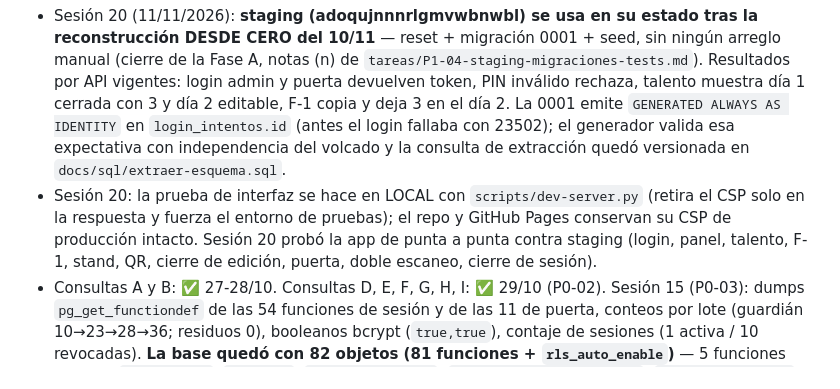
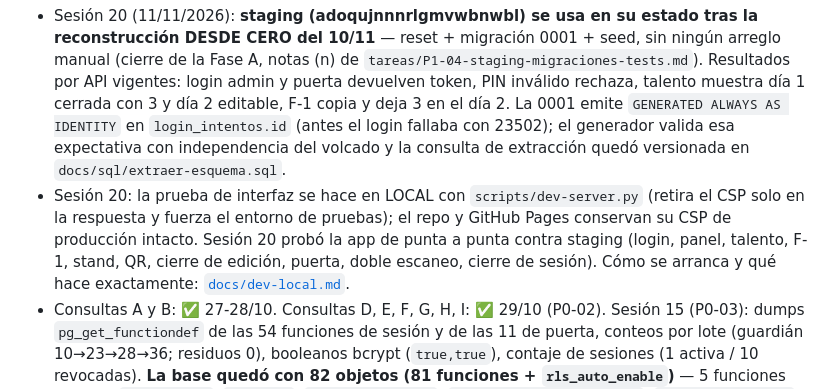
Before and after one commit to afvelis/nitroacceso, a Markdown page: ESTADO.md, the part around the change. Rendered like a GitHub page.

```diff
--- a/ESTADO.md
+++ b/ESTADO.md
@@ -52,7 +52,7 @@ Al iniciar cualquier sesión, se verifica en este orden. Cada punto dice quién
 **Estado de la verificación vigente (11/11/2026, cierre de la Sesión 20):**
 
 - Sesión 20 (11/11/2026): **staging (adoqujnnnrlgmvwbnwbl) se usa en su estado tras la reconstrucción DESDE CERO del 10/11** — reset + migración 0001 + seed, sin ningún arreglo manual (cierre de la Fase A, notas (n) de `tareas/P1-04-staging-migraciones-tests.md`). Resultados por API vigentes: login admin y puerta devuelven token, PIN inválido rechaza, talento muestra día 1 cerrada con 3 y día 2 editable, F-1 copia y deja 3 en el día 2. La 0001 emite `GENERATED ALWAYS AS IDENTITY` en `login_intentos.id` (antes el login fallaba con 23502); el generador valida esa expectativa con independencia del volcado y la consulta de extracción quedó versionada en `docs/sql/extraer-esquema.sql`.
-- Sesión 20: la prueba de interfaz se hace en LOCAL con `scripts/dev-server.py` (retira el CSP solo en la respuesta y fuerza el entorno de pruebas); el repo y GitHub Pages conservan su CSP de producción intacto. Sesión 20 probó la app de punta a punta contra staging (login, panel, talento, F-1, stand, QR, cierre de edición, puerta, doble escaneo, cierre de sesión).
+- Sesión 20: la prueba de interfaz se hace en LOCAL con `scripts/dev-server.py` (retira el CSP solo en la respuesta y fuerza el entorno de pruebas); el repo y GitHub Pages conservan su CSP de producción intacto. Sesión 20 probó la app de punta a punta contra staging (login, panel, talento, F-1, stand, QR, cierre de edición, puerta, doble escaneo, cierre de sesión). Cómo se arranca y qué hace exactamente: [`docs/dev-local.md`](docs/dev-local.md).
 - Consultas A y B: ✅ 27-28/10. Consultas D, E, F, G, H, I: ✅ 29/10 (P0-02). Sesión 15 (P0-03): dumps `pg_get_functiondef` de las 54 funciones de sesión y de las 11 de puerta, conteos por lote (guardián 10→23→28→36; residuos 0), booleanos bcrypt (`true,true`), contaje de sesiones (1 activa / 10 revocadas). **La base quedó con 82 objetos (81 funciones + `rls_auto_enable`)** — 5 funciones nuevas (`f_sesion_ok`, `f_logout`, `f_admin_sesiones`, `f_admin_revocar_sesiones`, `f_admin_rotar_pin`), 41 reescritas (39 inline + `f_login` + `f_admin_limpiar_todo`).
 - Sesión 15: SÍ se tocó esquema (columnas/índices/tabla/PK/DROP de columna `token`; todo ejecutado por el usuario con aprobación explícita y verificación posterior — lo destructivo con respaldo previo `fe6f3ac`). Smoke "APP OK" en cada fase.
 - Reglas nuevas de la sesión 15 (ya en Estilo de trato): consultas SQL con resultados **una a la vez**; cambios de repo con **ruta + commit exactos**; **verificaciones de claves solo booleanos** (jamás prefijos/fragmentos).
```
Also changed, not shown: docs/dev-local.md (added, +109 -0 lines).
